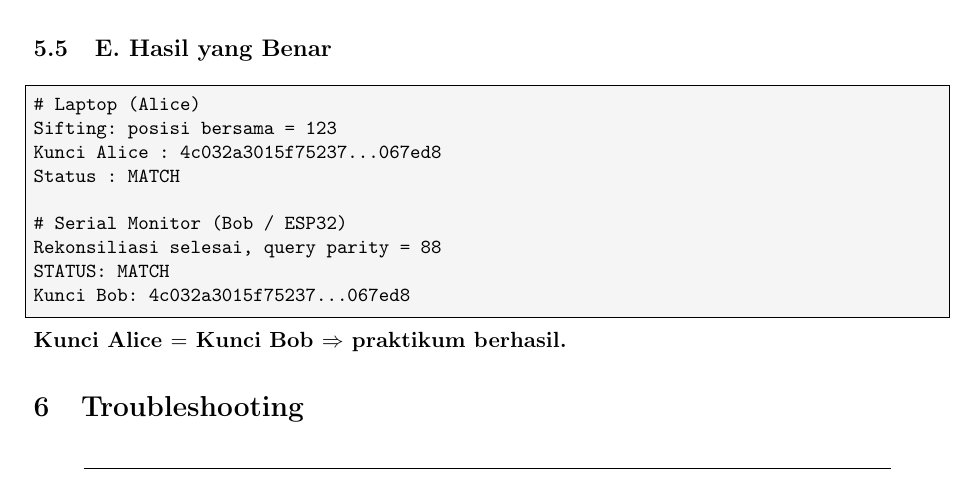
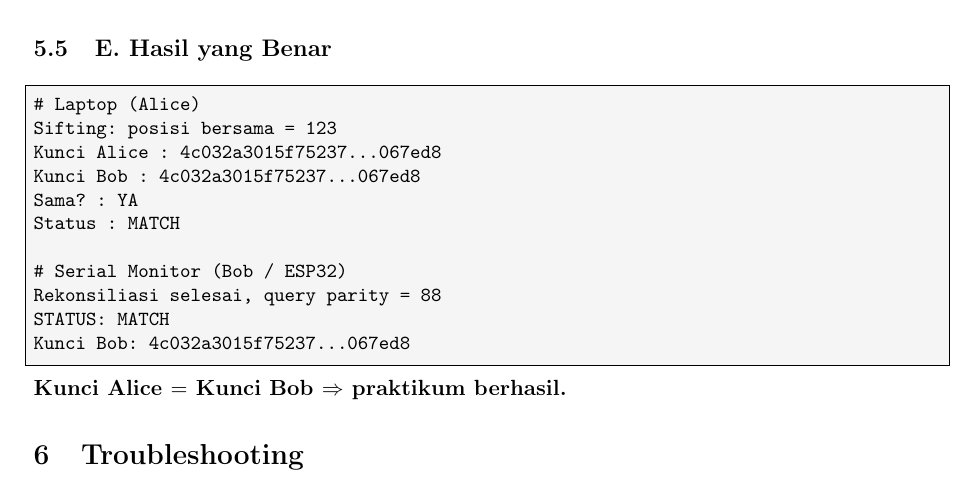
Before and after one commit to riyadh-gif/mahasiswa-skg, a LaTeX document (docs/praktikum.tex): part of page 3 of 3, cut so that both start at the same text. Compiled offline with pdfLaTeX.

Commit message:
Sinkronkan contoh output dokumentasi dengan mode demo (tampilkan Kunci Bob + Sama?)
Co-Authored-By: Claude Opus 4.8 <noreply@anthropic.com>

```diff
--- a/docs/praktikum.tex
+++ b/docs/praktikum.tex
@@ -165,6 +165,8 @@ python alice.py
 # Laptop (Alice)
 Sifting: posisi bersama = 123
 Kunci Alice : 4c032a3015f75237...067ed8
+Kunci Bob   : 4c032a3015f75237...067ed8
+Sama?       : YA
 Status      : MATCH
 
 # Serial Monitor (Bob / ESP32)
```
Also changed, not shown: README.md, alice/README.md, docs/praktikum.pdf.
